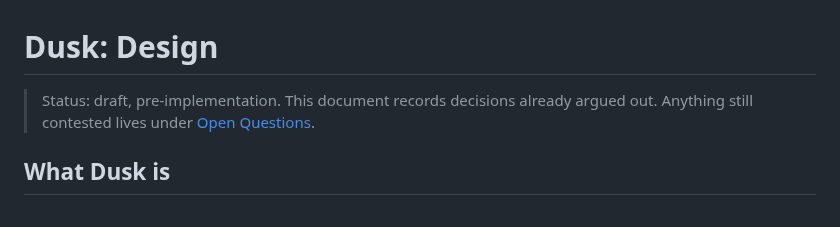
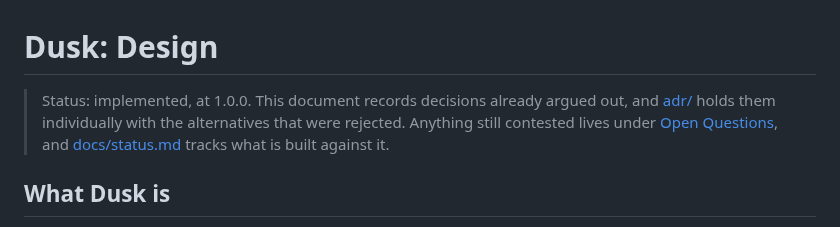
Before and after one commit to NerdsWhoFish/dusk, a Markdown page: DESIGN.md, the part around the change. Rendered like a GitHub page.

```diff
--- a/DESIGN.md
+++ b/DESIGN.md
@@ -1,8 +1,8 @@
 # Dusk: Design
 
-> Status: draft, pre-implementation.
-> This document records decisions already argued out.
-> Anything still contested lives under [Open Questions](#open-questions).
+> Status: implemented, at 1.0.0.
+> This document records decisions already argued out, and [adr/](adr/) holds them individually with the alternatives that were rejected.
+> Anything still contested lives under [Open Questions](#open-questions), and [docs/status.md](docs/status.md) tracks what is built against it.
 
 ## What Dusk is
 
```
Also changed, not shown: README.md (+9 -1 lines), docs/images/entity.png (added), docs/images/home.png (added).
